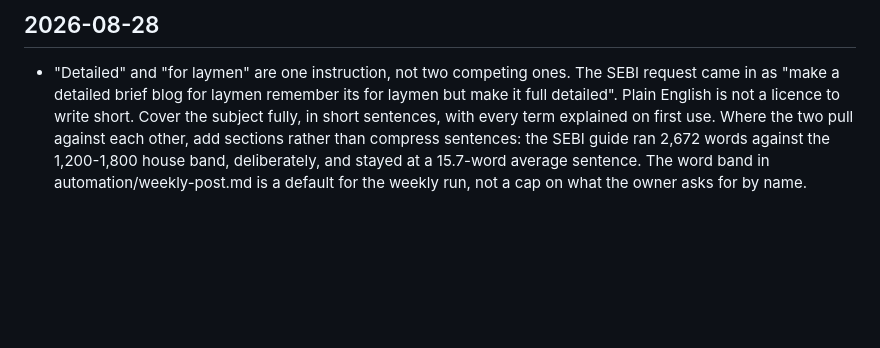
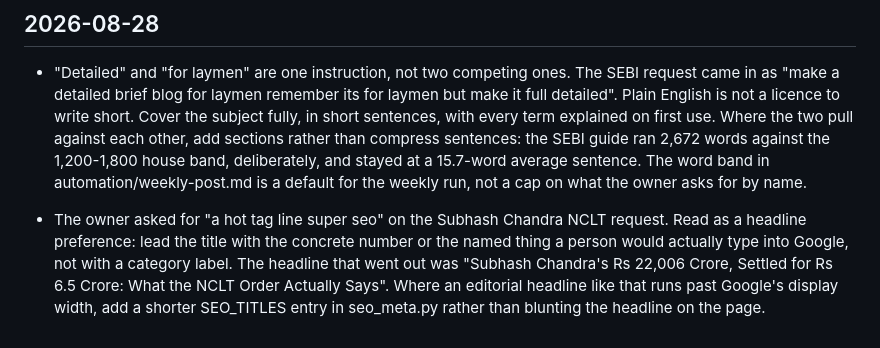
Before and after one commit to lawminded/lawminded, a Markdown page: automation/notes.md, the part around the change. Rendered like a GitHub page; blank space fills up the shorter version.

Commit message:
Note the owner's headline preference from the Subhash Chandra request

```diff
--- a/automation/notes.md
+++ b/automation/notes.md
@@ -52,3 +52,11 @@ Standing preferences and corrections. Read before writing; append when told some
   1,200-1,800 house band, deliberately, and stayed at a 15.7-word average
   sentence. The word band in automation/weekly-post.md is a default for the
   weekly run, not a cap on what the owner asks for by name.
+
+- The owner asked for "a hot tag line super seo" on the Subhash Chandra NCLT
+  request. Read as a headline preference: lead the title with the concrete
+  number or the named thing a person would actually type into Google, not with
+  a category label. The headline that went out was "Subhash Chandra's Rs 22,006
+  Crore, Settled for Rs 6.5 Crore: What the NCLT Order Actually Says". Where an
+  editorial headline like that runs past Google's display width, add a shorter
+  SEO_TITLES entry in seo_meta.py rather than blunting the headline on the page.
```
